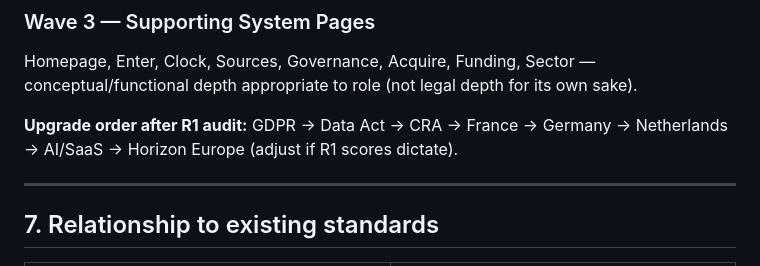
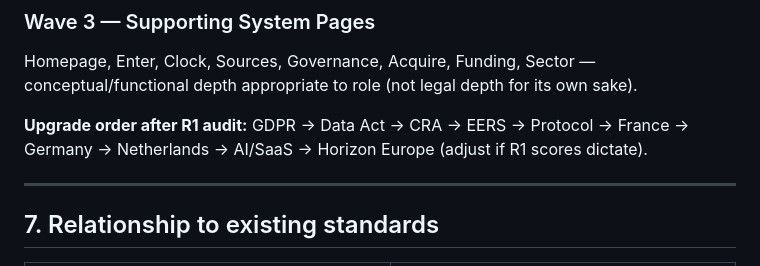
Before and after one commit to Sohadot/EuraPlan, a Markdown page: REFERENCE_GRADE_ROUTE_STANDARD.md, the part around the change. GitHub-like rendering.

Commit message:
RGS v2: restore EERS and Protocol in post-R1 upgrade order
Consistency cleanup only. Wave 1 already listed AI Act → GDPR → Data Act →
CRA → EERS → Protocol; the 'Upgrade order after R1 audit' line had dropped
EERS and Protocol before France. Align with DEC-047 and the R1 audit.
No score changes; no DEC.

Co-authored-by: Cursor <cursoragent@cursor.com>

```diff
--- a/REFERENCE_GRADE_ROUTE_STANDARD.md
+++ b/REFERENCE_GRADE_ROUTE_STANDARD.md
@@ -114,7 +114,7 @@ Country Evidence Objects (`EP-CTR-CLM-*` or successor) only after a designed mod
 ### Wave 3 — Supporting System Pages
 Homepage, Enter, Clock, Sources, Governance, Acquire, Funding, Sector — conceptual/functional depth appropriate to role (not legal depth for its own sake).
 
-**Upgrade order after R1 audit:** GDPR → Data Act → CRA → France → Germany → Netherlands → AI/SaaS → Horizon Europe (adjust if R1 scores dictate).
+**Upgrade order after R1 audit:** GDPR → Data Act → CRA → EERS → Protocol → France → Germany → Netherlands → AI/SaaS → Horizon Europe (adjust if R1 scores dictate).
 
 ---
 
```
